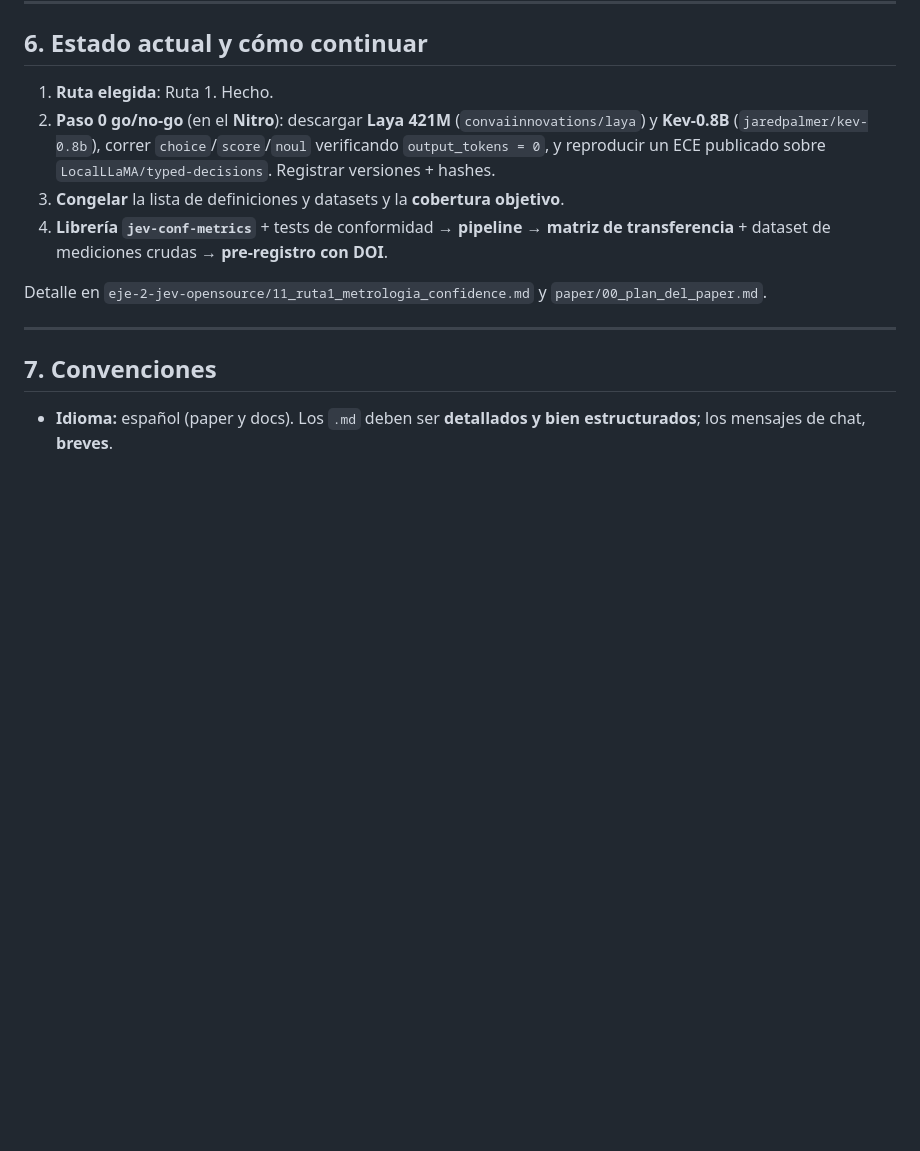
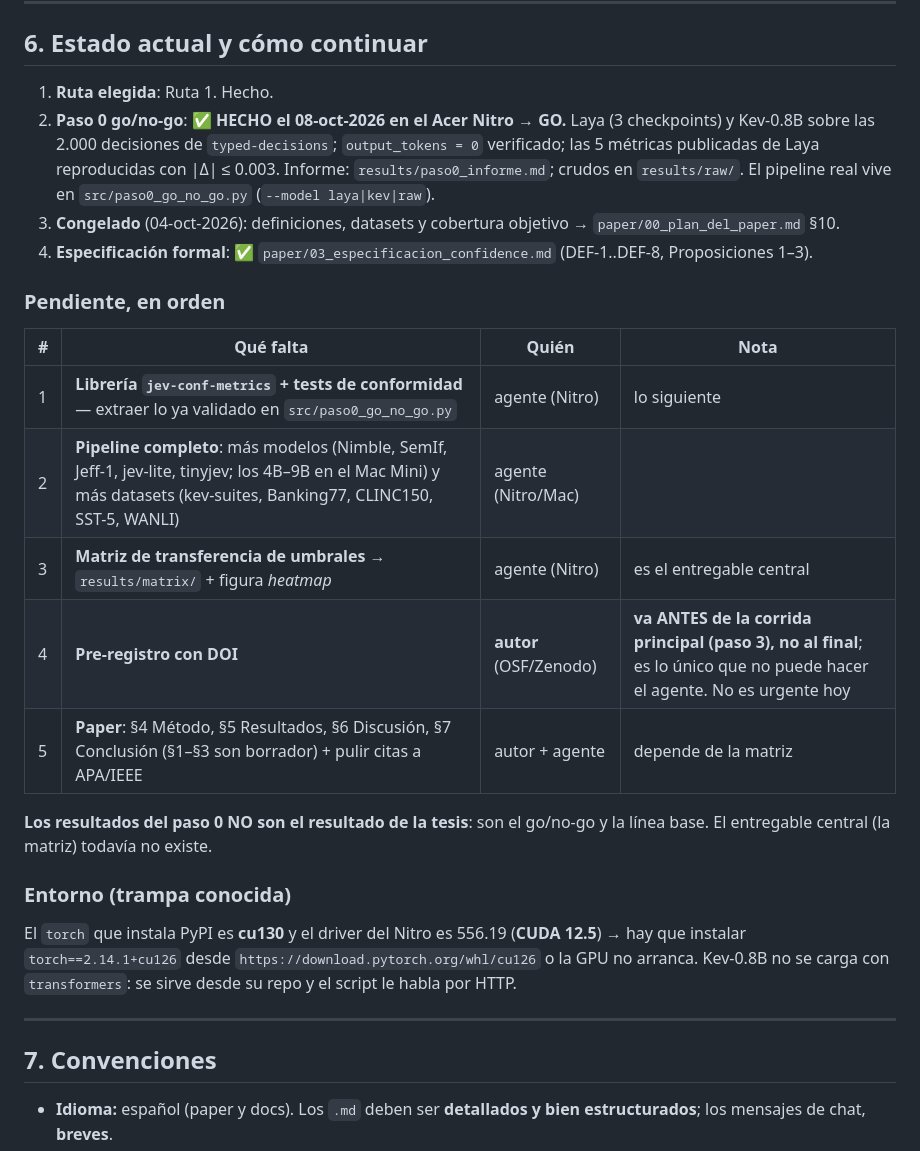
Before and after one commit to Arbues/tesis1-jev-confidence, a Markdown page: AGENTS.md, the part around the change. GitHub-like rendering; blank space fills up the shorter version.

Commit message:
AGENTS.md: estado del paso 0 (GO) y lista de pendientes en orden
El pre-registro con DOI queda marcado como paso 4: va ANTES de la corrida
principal (la matriz), no al final, y es lo unico que necesita al autor.

```diff
--- a/AGENTS.md
+++ b/AGENTS.md
@@ -107,14 +107,31 @@ consume. Nunca dependas de datos generados en una sola máquina que no estén en
 ## 6. Estado actual y cómo continuar
 
 1. **Ruta elegida**: Ruta 1. Hecho.
-2. **Paso 0 go/no-go** (en el **Nitro**): descargar **Laya 421M** (`convaiinnovations/laya`) y **Kev-0.8B**
-   (`jaredpalmer/kev-0.8b`), correr `choice`/`score`/`noul` verificando `output_tokens = 0`, y reproducir un
-   ECE publicado sobre `LocalLLaMA/typed-decisions`. Registrar versiones + hashes.
-3. **Congelar** la lista de definiciones y datasets y la **cobertura objetivo**.
-4. **Librería `jev-conf-metrics`** + tests de conformidad → **pipeline** → **matriz de transferencia** +
-   dataset de mediciones crudas → **pre-registro con DOI**.
+2. **Paso 0 go/no-go**: ✅ **HECHO el 08-oct-2026 en el Acer Nitro → GO.** Laya (3 checkpoints) y Kev-0.8B
+   sobre las 2.000 decisiones de `typed-decisions`; `output_tokens = 0` verificado; las 5 métricas publicadas
+   de Laya reproducidas con |Δ| ≤ 0.003. Informe: `results/paso0_informe.md`; crudos en `results/raw/`.
+   El pipeline real vive en `src/paso0_go_no_go.py` (`--model laya|kev|raw`).
+3. **Congelado** (04-oct-2026): definiciones, datasets y cobertura objetivo → `paper/00_plan_del_paper.md` §10.
+4. **Especificación formal**: ✅ `paper/03_especificacion_confidence.md` (DEF-1..DEF-8, Proposiciones 1–3).
 
-Detalle en `eje-2-jev-opensource/11_ruta1_metrologia_confidence.md` y `paper/00_plan_del_paper.md`.
+### Pendiente, en orden
+
+| # | Qué falta | Quién | Nota |
+|---|---|---|---|
+| 1 | **Librería `jev-conf-metrics` + tests de conformidad** — extraer lo ya validado en `src/paso0_go_no_go.py` | agente (Nitro) | lo siguiente |
+| 2 | **Pipeline completo**: más modelos (Nimble, SemIf, Jeff-1, jev-lite, tinyjev; los 4B–9B en el Mac Mini) y más datasets (kev-suites, Banking77, CLINC150, SST-5, WANLI) | agente (Nitro/Mac) | |
+| 3 | **Matriz de transferencia de umbrales** → `results/matrix/` + figura *heatmap* | agente (Nitro) | es el entregable central |
+| 4 | **Pre-registro con DOI** | **autor** (OSF/Zenodo) | **va ANTES de la corrida principal (paso 3), no al final**; es lo único que no puede hacer el agente. No es urgente hoy |
+| 5 | **Paper**: §4 Método, §5 Resultados, §6 Discusión, §7 Conclusión (§1–§3 son borrador) + pulir citas a APA/IEEE | autor + agente | depende de la matriz |
+
+**Los resultados del paso 0 NO son el resultado de la tesis**: son el go/no-go y la línea base. El entregable
+central (la matriz) todavía no existe.
+
+### Entorno (trampa conocida)
+
+El `torch` que instala PyPI es **cu130** y el driver del Nitro es 556.19 (**CUDA 12.5**) → hay que instalar
+`torch==2.14.1+cu126` desde `https://download.pytorch.org/whl/cu126` o la GPU no arranca. Kev-0.8B no se carga
+con `transformers`: se sirve desde su repo y el script le habla por HTTP.
 
 ---
 
```
